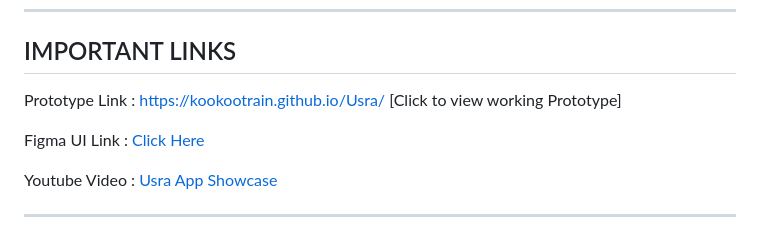
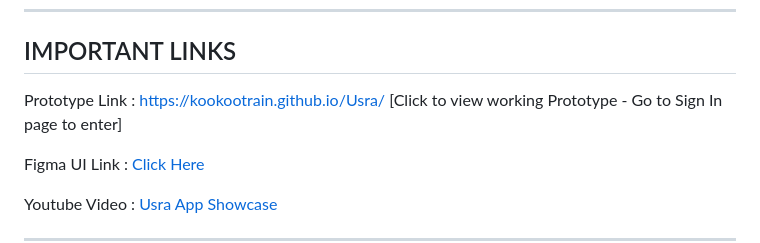
Before and after one commit to KooKooTrain/Usra, a Markdown page: README.md, the part around the change. Drawn GitHub-style.

```diff
--- a/README.md
+++ b/README.md
@@ -9,7 +9,7 @@ The app was built around genuine day-to-day concerns faced by families, focusing
 ---
 
 ## IMPORTANT LINKS
-Prototype Link : https://kookootrain.github.io/Usra/ [Click to view working Prototype]
+Prototype Link : https://kookootrain.github.io/Usra/ [Click to view working Prototype - Go to Sign In page to enter]
 
 Figma UI Link : [Click Here](https://www.figma.com/design/qk2tTvaIkInWcA6ggUTZPp/Usra?node-id=48-1423&t=BeUn84lPpHBZrz4w-1)
 
```
